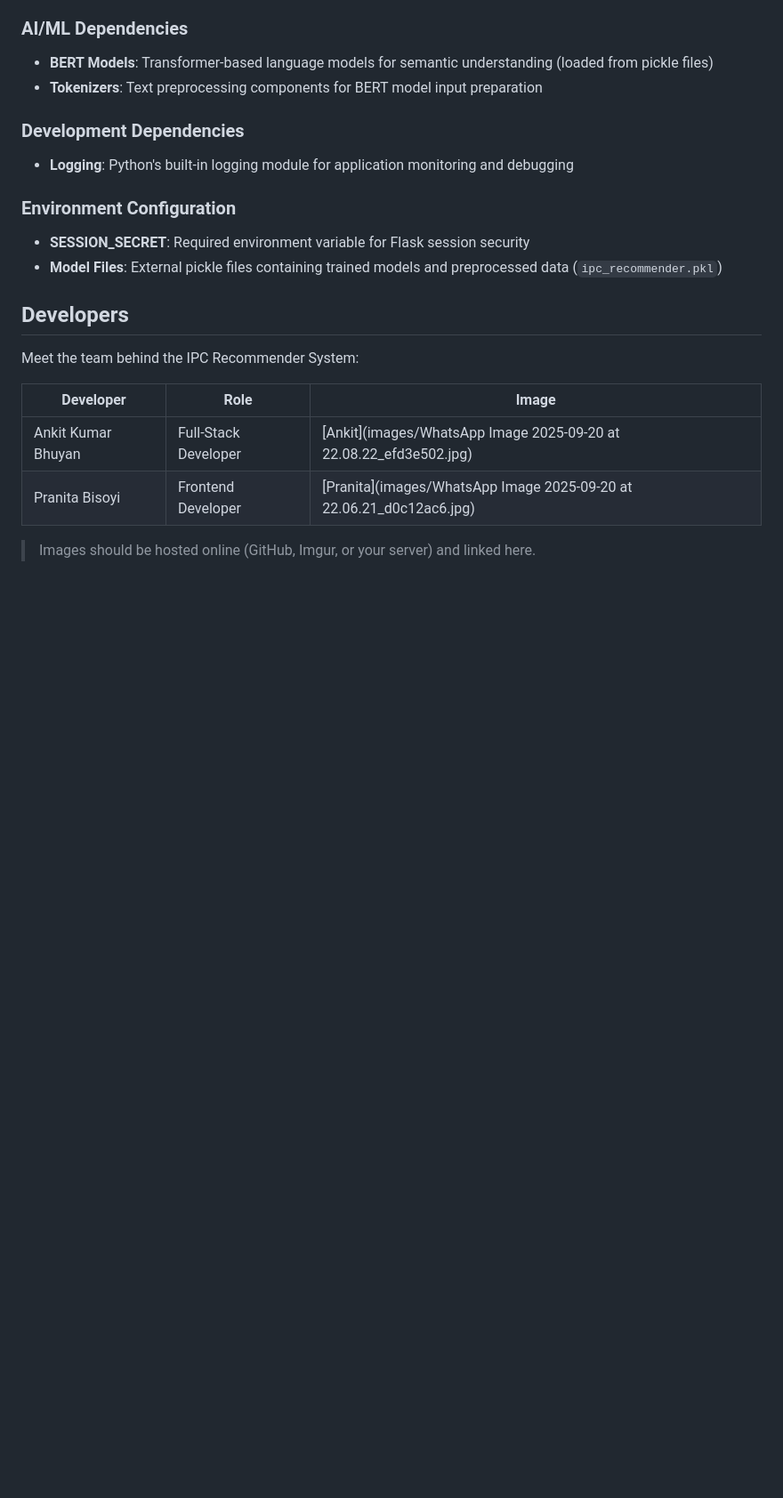
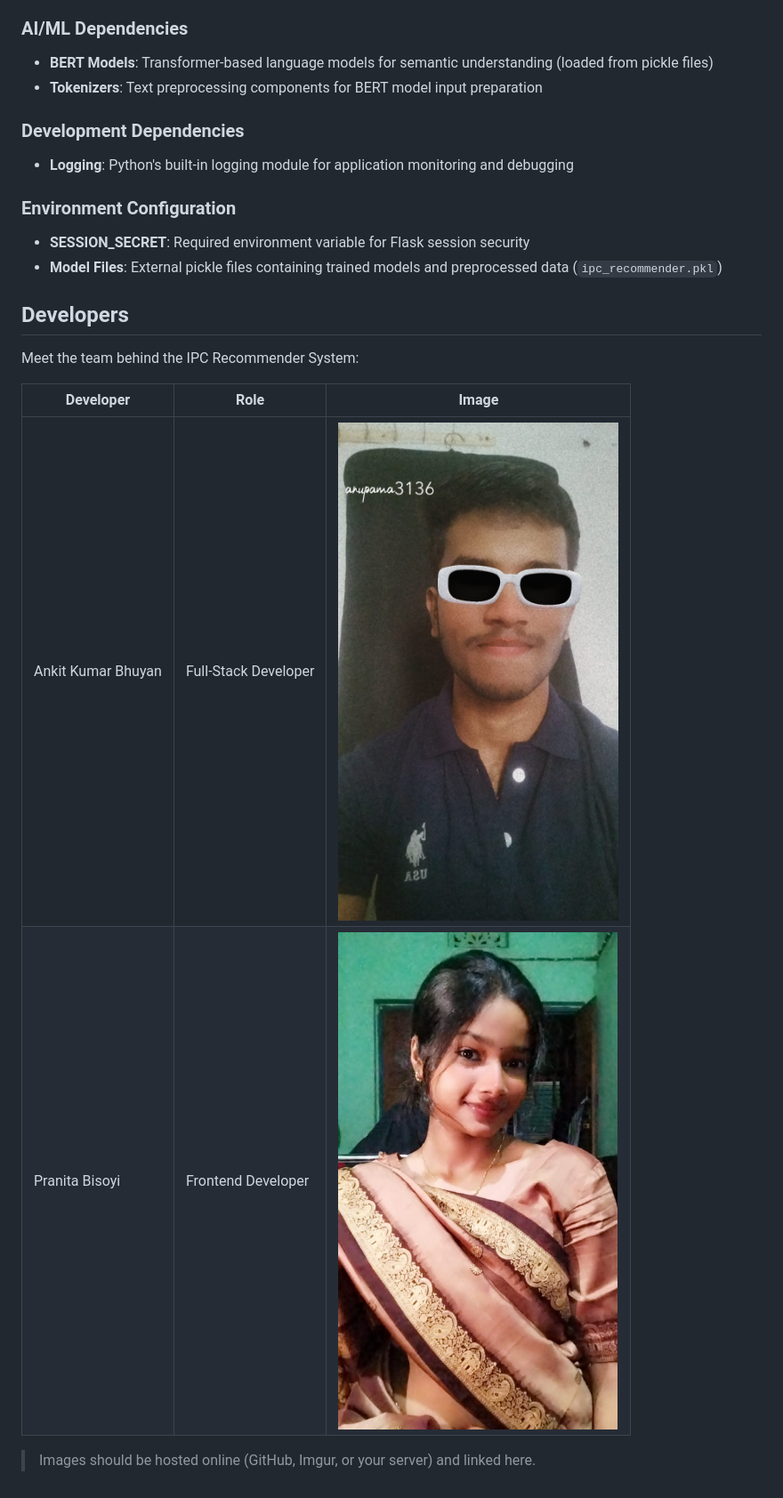
Before and after one commit to Ankit-iq/ipc-recommendation, a Markdown page: README.md, the part around the change. Shown at 89% size. Rendered like a GitHub page; blank space fills up the shorter version.

```diff
--- a/README.md
+++ b/README.md
@@ -70,9 +70,10 @@ Preferred communication style: Simple, everyday language.
 
 Meet the team behind the IPC Recommender System:
 
-| Developer           | Role                 | Image                             |
-|---------------------|----------------------|-----------------------------------|
-| Ankit Kumar Bhuyan  | Full-Stack Developer | [Ankit](images/WhatsApp Image 2025-09-20 at 22.08.22_efd3e502.jpg)   |
-| Pranita Bisoyi      | Frontend Developer   | [Pranita](images/WhatsApp Image 2025-09-20 at 22.06.21_d0c12ac6.jpg) |
+| Developer           | Role                 | Image                                                                 |
+|---------------------|---------------------|----------------------------------------------------------------------|
+| Ankit Kumar Bhuyan  | Full-Stack Developer | ![Ankit](https://github.com/Ankit-iq/ipc-recommendation/raw/main/images/WhatsApp%20Image%202025-09-20%20at%2022.08.22_efd3e502.jpg) |
+| Pranita Bisoyi      | Frontend Developer   | ![Pranita](https://github.com/Ankit-iq/ipc-recommendation/raw/main/images/WhatsApp%20Image%202025-09-20%20at%2022.06.21_d0c12ac6.jpg) |
+
 
 > Images should be hosted online (GitHub, Imgur, or your server) and linked here.
```
